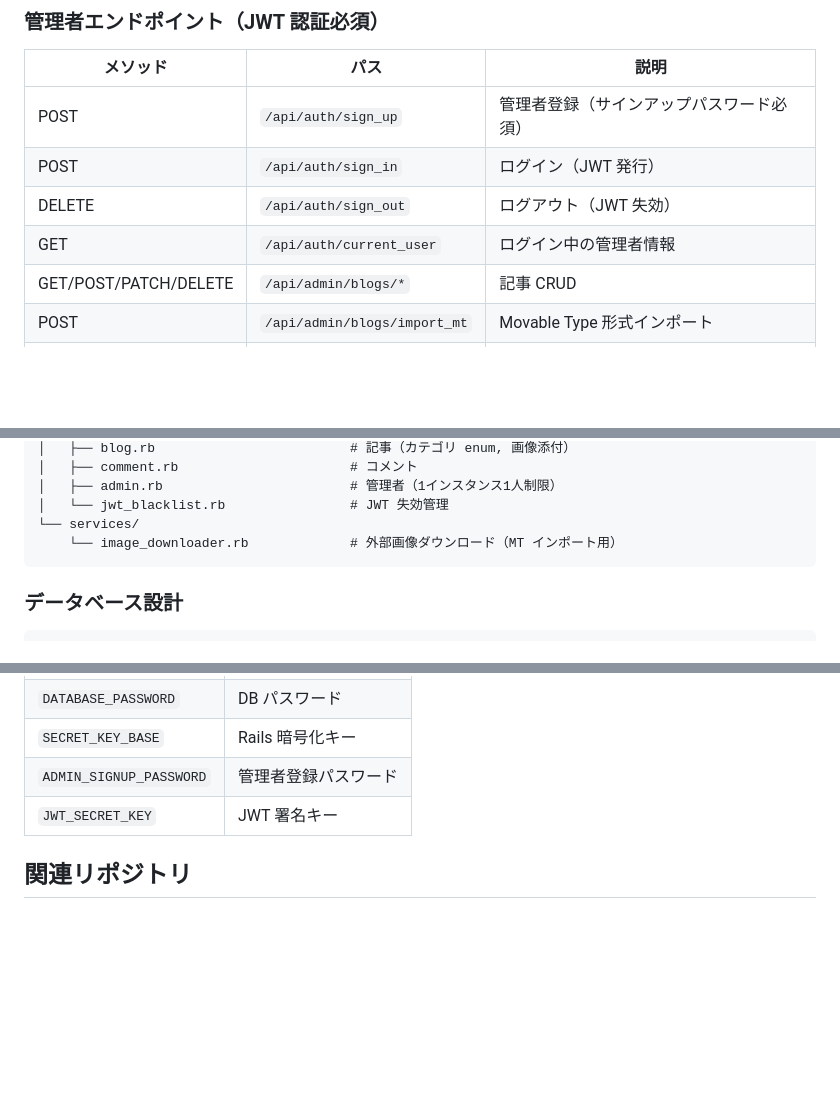
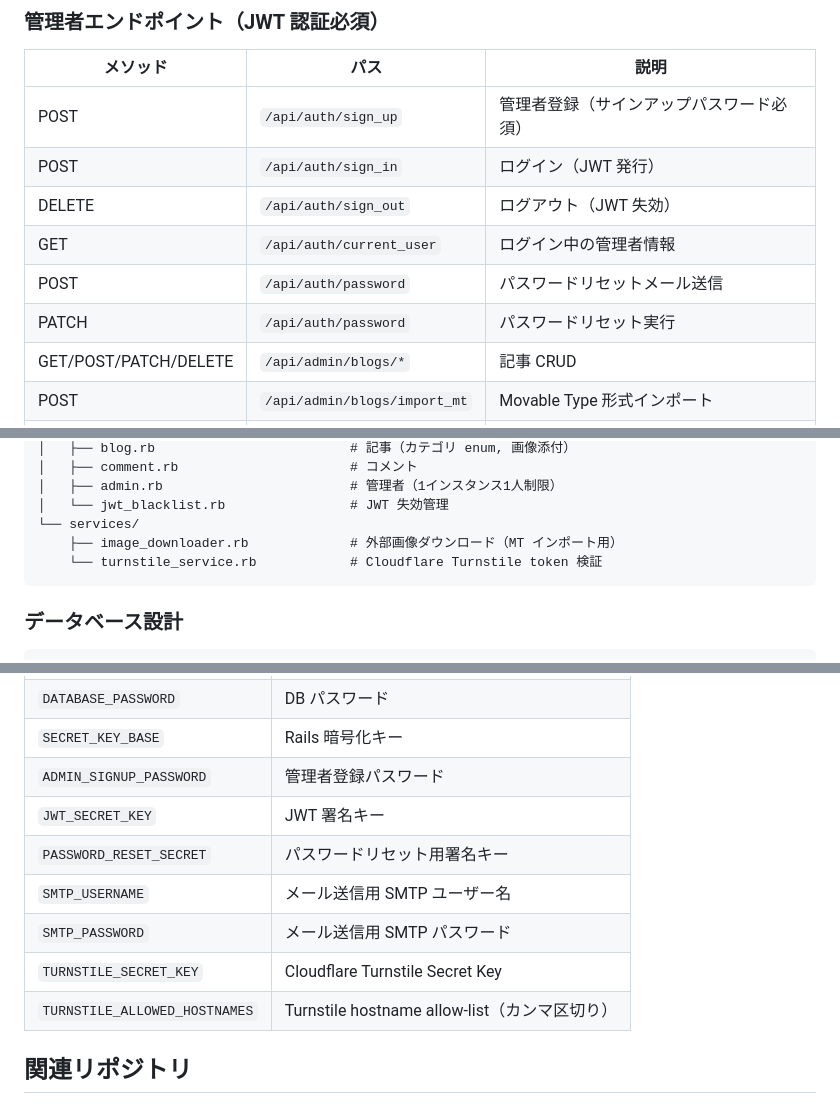
Before and after one commit to terumitt-dev/myblog, a Markdown page: README.md, 3 parts joined by grey strips. Rendered like a GitHub page; blank space fills up the shorter version.

Commit message:
docs: README を最新状態に更新 (パスワードリセット API, TurnstileService, 環境変数)

````diff
--- a/README.md
+++ b/README.md
@@ -39,6 +39,8 @@ Rails 8（API モード）で構築し、JWT 認証、ActiveStorage によるS3
 | POST | `/api/auth/sign_in` | ログイン（JWT 発行） |
 | DELETE | `/api/auth/sign_out` | ログアウト（JWT 失効） |
 | GET | `/api/auth/current_user` | ログイン中の管理者情報 |
+| POST | `/api/auth/password` | パスワードリセットメール送信 |
+| PATCH | `/api/auth/password` | パスワードリセット実行 |
 | GET/POST/PATCH/DELETE | `/api/admin/blogs/*` | 記事 CRUD |
 | POST | `/api/admin/blogs/import_mt` | Movable Type 形式インポート |
 | POST | `/api/admin/images` | 画像アップロード |
@@ -67,7 +69,8 @@ app/
 │   ├── admin.rb                        # 管理者（1インスタンス1人制限）
 │   └── jwt_blacklist.rb                # JWT 失効管理
 └── services/
-    └── image_downloader.rb             # 外部画像ダウンロード（MT インポート用）
+    ├── image_downloader.rb             # 外部画像ダウンロード（MT インポート用）
+    └── turnstile_service.rb            # Cloudflare Turnstile token 検証
 ```
 
 ### データベース設計
@@ -277,6 +280,11 @@ PostgreSQL + Rails が起動し、`http://localhost:3000` でアクセスでき
 | `SECRET_KEY_BASE` | Rails 暗号化キー |
 | `ADMIN_SIGNUP_PASSWORD` | 管理者登録パスワード |
 | `JWT_SECRET_KEY` | JWT 署名キー |
+| `PASSWORD_RESET_SECRET` | パスワードリセット用署名キー |
+| `SMTP_USERNAME` | メール送信用 SMTP ユーザー名 |
+| `SMTP_PASSWORD` | メール送信用 SMTP パスワード |
+| `TURNSTILE_SECRET_KEY` | Cloudflare Turnstile Secret Key |
+| `TURNSTILE_ALLOWED_HOSTNAMES` | Turnstile hostname allow-list（カンマ区切り） |
 
 ## 関連リポジトリ
 
````
